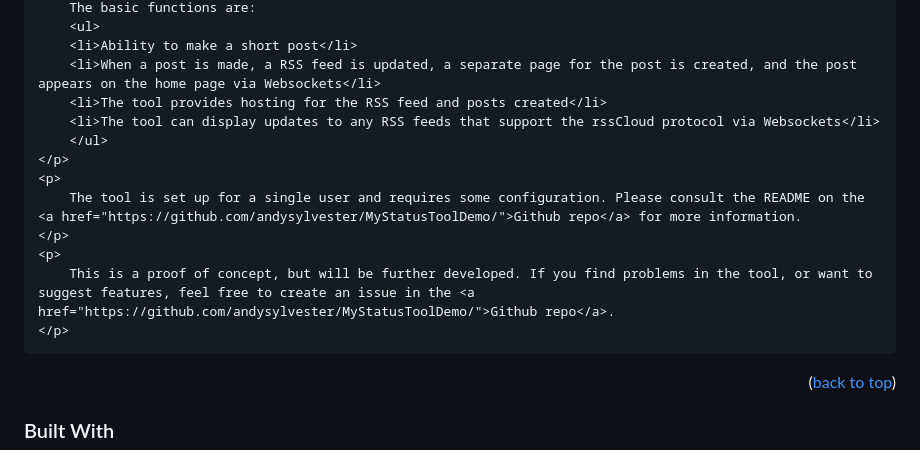
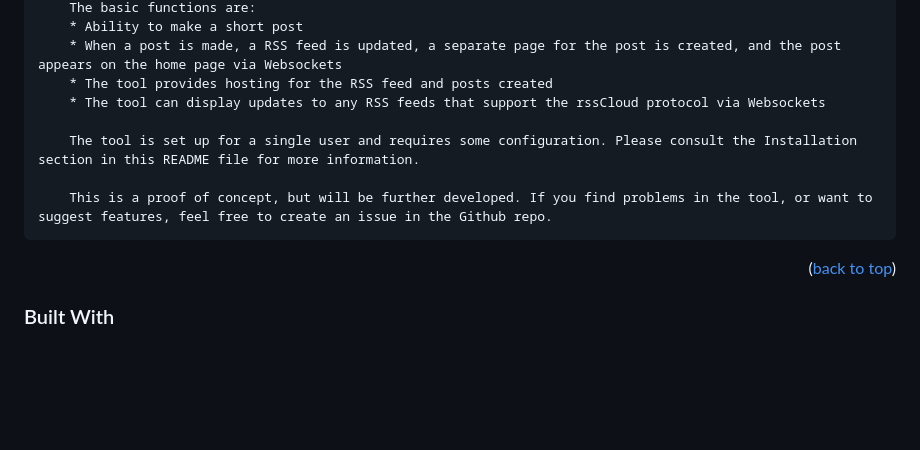
Before and after one commit to andysylvester/MyStatusToolDemo, a Markdown page: README.md, the part around the change printed below. Drawn GitHub-style; blank space fills up the shorter version.

Commit message:
Update README.md
Revising the About The Project section

```diff
--- a/README.md
+++ b/README.md
@@ -90,18 +88,12 @@
 		The basic functions are:
-		<ul>
-		<li>Ability to make a short post</li>
-		<li>When a post is made, a RSS feed is updated, a separate page for the post is created, and the post appears on the home page via Websockets</li>
-		<li>The tool provides hosting for the RSS feed and posts created</li>
-		<li>The tool can display updates to any RSS feeds that support the rssCloud protocol via Websockets</li>
-		</ul>
-    </p>
-    <p>
-		The tool is set up for a single user and requires some configuration. Please consult the README on the <a href="https://github.com/andysylvester/MyStatusToolDemo/">Github repo</a> for more information.
-    </p>
-    <p>
-		This is a proof of concept, but will be further developed. If you find problems in the tool, or want to suggest features, feel free to create an issue in the <a href="https://github.com/andysylvester/MyStatusToolDemo/">Github repo</a>.
-    </p>
+		* Ability to make a short post
+		* When a post is made, a RSS feed is updated, a separate page for the post is created, and the post appears on the home page via Websockets
+		* The tool provides hosting for the RSS feed and posts created
+		* The tool can display updates to any RSS feeds that support the rssCloud protocol via Websockets
 
+		The tool is set up for a single user and requires some configuration. Please consult the Installation section in this README file for more information.
+
+		This is a proof of concept, but will be further developed. If you find problems in the tool, or want to suggest features, feel free to create an issue in the Github repo.
 
 
 <p align="right">(<a href="#top">back to top</a>)</p>
```
Also changed, not shown: other parts of README.md (+2 -4 lines).
